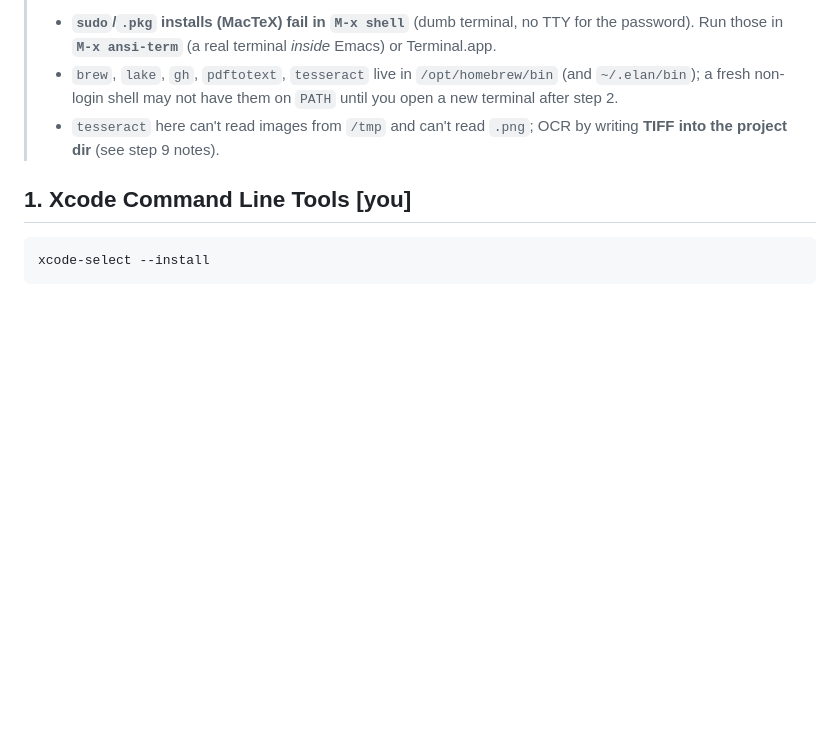
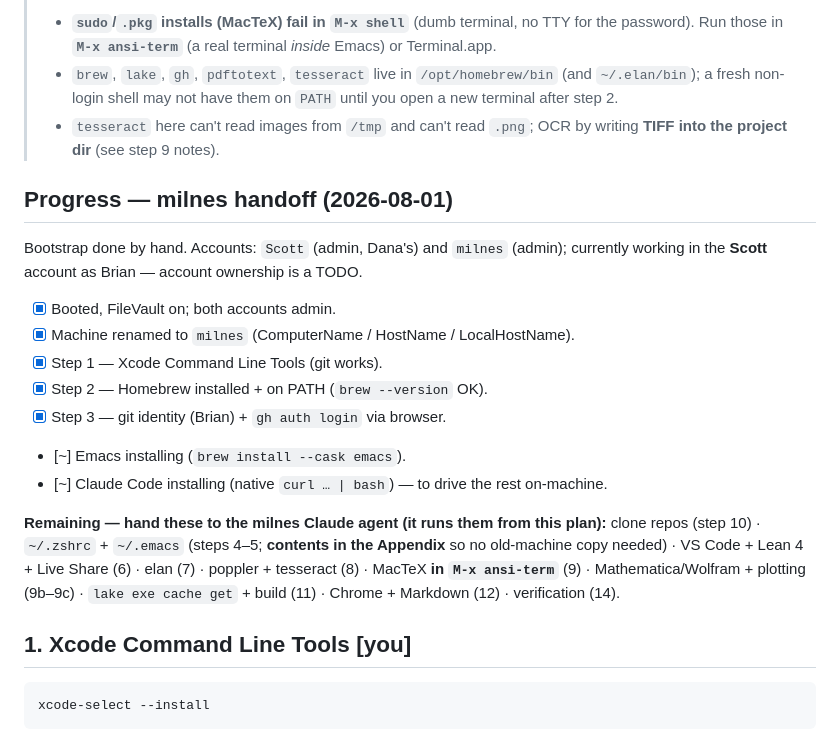
Before and after one commit to briangmilnes/ScottLean4, a Markdown page: plans/r0000-plan-from-orchestrator-to-user-milnes-new-mac-setup.md, the part around one of its changes. Rendered like a GitHub page; blank space fills up the shorter version.

````diff
--- a/plans/r0000-plan-from-orchestrator-to-user-milnes-new-mac-setup.md
+++ b/plans/r0000-plan-from-orchestrator-to-user-milnes-new-mac-setup.md
@@ -25,6 +25,25 @@ machine are marked **[claude]**.
 >   until you open a new terminal after step 2.
 > - `tesseract` here can't read images from `/tmp` and can't read `.png`; OCR by
 >   writing **TIFF into the project dir** (see step 9 notes).
+
+## Progress — milnes handoff (2026-08-01)
+
+Bootstrap done by hand. Accounts: `Scott` (admin, Dana's) and `milnes` (admin);
+currently working in the **Scott** account as Brian — account ownership is a TODO.
+- [x] Booted, FileVault on; both accounts admin.
+- [x] Machine renamed to `milnes` (ComputerName / HostName / LocalHostName).
+- [x] Step 1 — Xcode Command Line Tools (git works).
+- [x] Step 2 — Homebrew installed + on PATH (`brew --version` OK).
+- [x] Step 3 — git identity (Brian) + `gh auth login` via browser.
+- [~] Emacs installing (`brew install --cask emacs`).
+- [~] Claude Code installing (native `curl … | bash`) — to drive the rest on-machine.
+
+**Remaining — hand these to the milnes Claude agent (it runs them from this plan):**
+clone repos (step 10) · `~/.zshrc` + `~/.emacs` (steps 4–5; **contents in the
+Appendix** so no old-machine copy needed) · VS Code + Lean 4 + Live Share (6) ·
+elan (7) · poppler + tesseract (8) · MacTeX **in `M-x ansi-term`** (9) ·
+Mathematica/Wolfram + plotting (9b–9c) · `lake exe cache get` + build (11) ·
+Chrome + Markdown (12) · verification (14).
 
 ## 1. Xcode Command Line Tools **[you]**
 ```bash
````
Also changed, not shown: other parts of plans/r0000-plan-from-orchestrator-to-user-milnes-new-mac-setup.md (+54 -0 lines).
